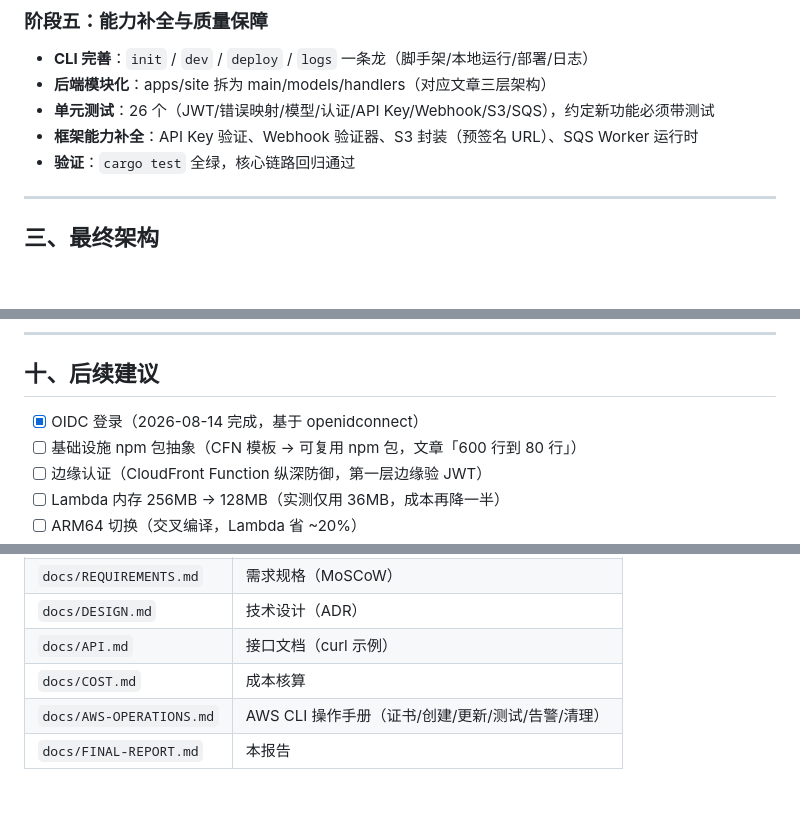
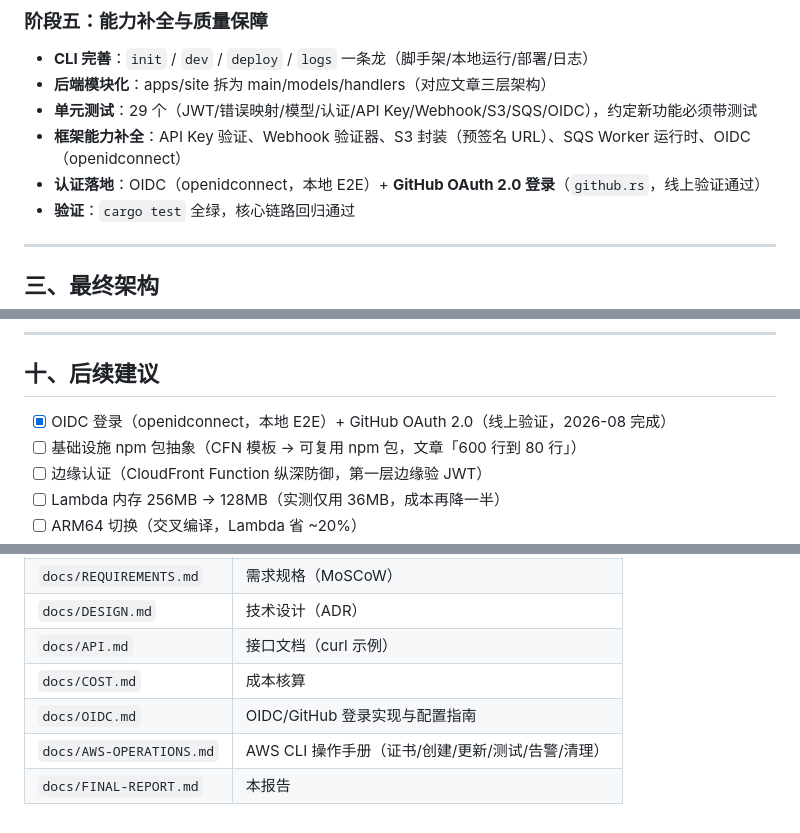
Before and after one commit to shinvdu/operon, a Markdown page: docs/FINAL-REPORT.md, 3 parts joined by grey strips. GitHub-like rendering; blank space fills up the shorter version.

Commit message:
docs(report): 更新最终报告（GitHub OAuth 完成、29 测试、OIDC 文档索引）

```diff
--- a/docs/FINAL-REPORT.md
+++ b/docs/FINAL-REPORT.md
@@ -67,8 +67,9 @@
 ### 阶段五：能力补全与质量保障
 - **CLI 完善**：`init` / `dev` / `deploy` / `logs` 一条龙（脚手架/本地运行/部署/日志）
 - **后端模块化**：apps/site 拆为 main/models/handlers（对应文章三层架构）
-- **单元测试**：26 个（JWT/错误映射/模型/认证/API Key/Webhook/S3/SQS），约定新功能必须带测试
-- **框架能力补全**：API Key 验证、Webhook 验证器、S3 封装（预签名 URL）、SQS Worker 运行时
+- **单元测试**：29 个（JWT/错误映射/模型/认证/API Key/Webhook/S3/SQS/OIDC），约定新功能必须带测试
+- **框架能力补全**：API Key 验证、Webhook 验证器、S3 封装（预签名 URL）、SQS Worker 运行时、OIDC（openidconnect）
+- **认证落地**：OIDC（openidconnect，本地 E2E）+ **GitHub OAuth 2.0 登录**（`github.rs`，线上验证通过）
 - **验证**：`cargo test` 全绿，核心链路回归通过
 
 ---
@@ -210,7 +211,7 @@ b6872fd feat(operon): 搭建一人公司无服务器框架端到端骨架
 
 ## 十、后续建议
 
-- [x] OIDC 登录（2026-08-14 完成，基于 openidconnect）
+- [x] OIDC 登录（openidconnect，本地 E2E）+ GitHub OAuth 2.0（线上验证，2026-08 完成）
 - [ ] 基础设施 npm 包抽象（CFN 模板 → 可复用 npm 包，文章「600 行到 80 行」）
 - [ ] 边缘认证（CloudFront Function 纵深防御，第一层边缘验 JWT）
 - [ ] Lambda 内存 256MB → 128MB（实测仅用 36MB，成本再降一半）
@@ -231,5 +232,6 @@ b6872fd feat(operon): 搭建一人公司无服务器框架端到端骨架
 | `docs/DESIGN.md` | 技术设计（ADR） |
 | `docs/API.md` | 接口文档（curl 示例） |
 | `docs/COST.md` | 成本核算 |
+| `docs/OIDC.md` | OIDC/GitHub 登录实现与配置指南 |
 | `docs/AWS-OPERATIONS.md` | AWS CLI 操作手册（证书/创建/更新/测试/告警/清理） |
 | `docs/FINAL-REPORT.md` | 本报告 |
```
